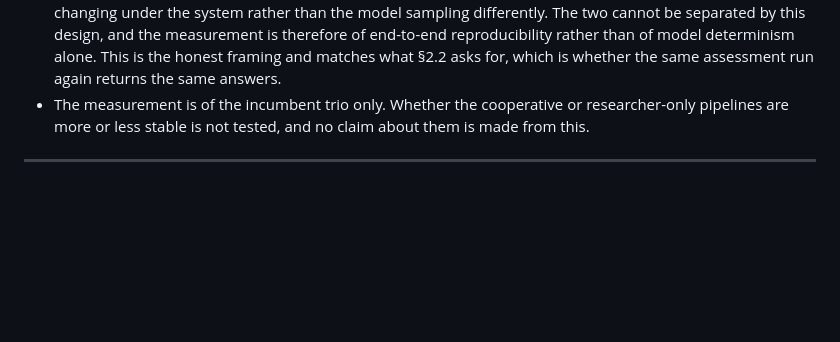
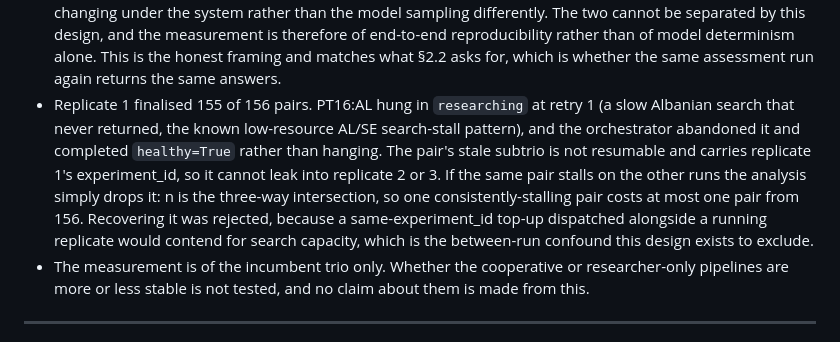
Before and after one commit to benjyb1/odmi-agent-swarm, a Markdown page: docs/EXPERIMENTS_RUN_STABILITY.md, the part around the change. Drawn GitHub-style; blank space fills up the shorter version.

Commit message:
docs(exp41): record rep1 155/156, PT16:AL search-stall, no cross-run risk
Replicate 1 finalised 155 of 156. PT16:AL hung in researching at retry 1 (slow
Albanian search, the known low-resource AL/SE stall pattern); the orchestrator
abandoned it and exited healthy=True rather than hanging. The stale subtrio is
not resumable and carries rep1's experiment_id, so no leak into rep2/rep3. n is
the three-way intersection, so a consistently-stalling pair costs at most one
pair. Recovering it was rejected: a same-experiment_id top-up alongside a
running replicate would contend for search capacity, the exact between-run
confound the design excludes.

Co-Authored-By: Claude Opus 4.8 <noreply@anthropic.com>

```diff
--- a/docs/EXPERIMENTS_RUN_STABILITY.md
+++ b/docs/EXPERIMENTS_RUN_STABILITY.md
@@ -658,6 +658,17 @@ pre-registered bar is the finding, and the bar is not moved afterwards.
   model determinism alone. This is the honest framing and matches what §2.2
   asks for, which is whether the same assessment run again returns the same
   answers.
+- Replicate 1 finalised 155 of 156 pairs. PT16:AL hung in `researching` at
+  retry 1 (a slow Albanian search that never returned, the known low-resource
+  AL/SE search-stall pattern), and the orchestrator abandoned it and completed
+  `healthy=True` rather than hanging. The pair's stale subtrio is not
+  resumable and carries replicate 1's experiment_id, so it cannot leak into
+  replicate 2 or 3. If the same pair stalls on the other runs the analysis
+  simply drops it: n is the three-way intersection, so one consistently-stalling
+  pair costs at most one pair from 156. Recovering it was rejected, because a
+  same-experiment_id top-up dispatched alongside a running replicate would
+  contend for search capacity, which is the between-run confound this design
+  exists to exclude.
 - The measurement is of the incumbent trio only. Whether the cooperative or
   researcher-only pipelines are more or less stable is not tested, and no
   claim about them is made from this.
```
